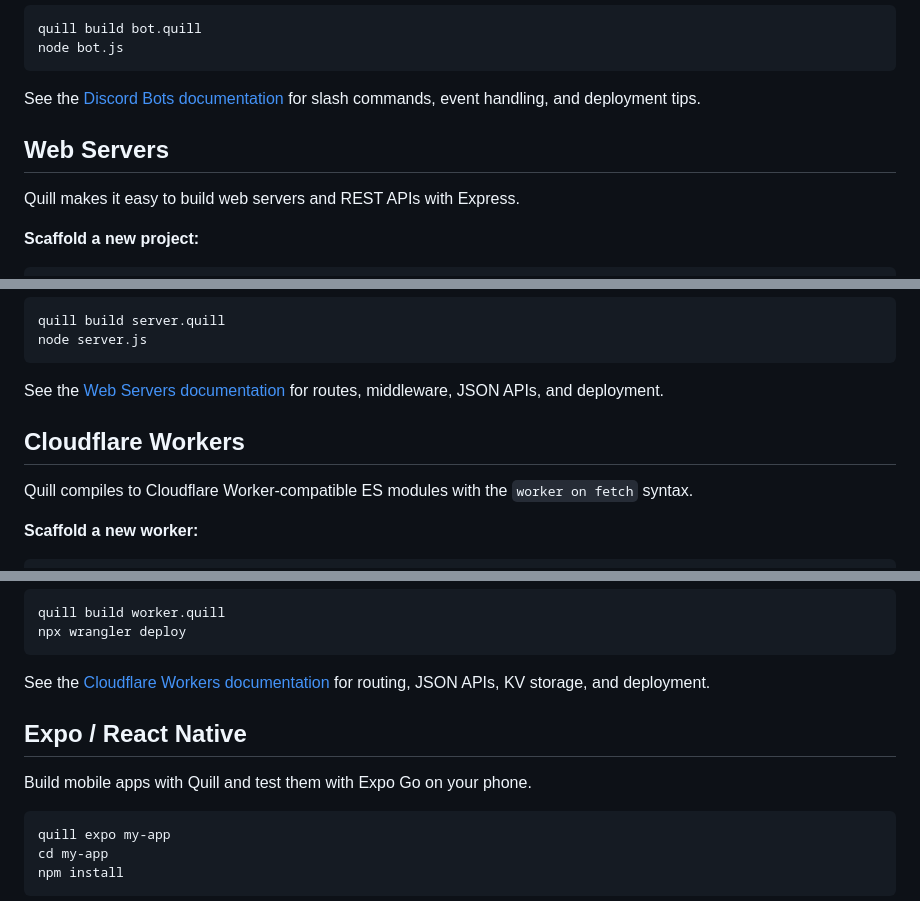
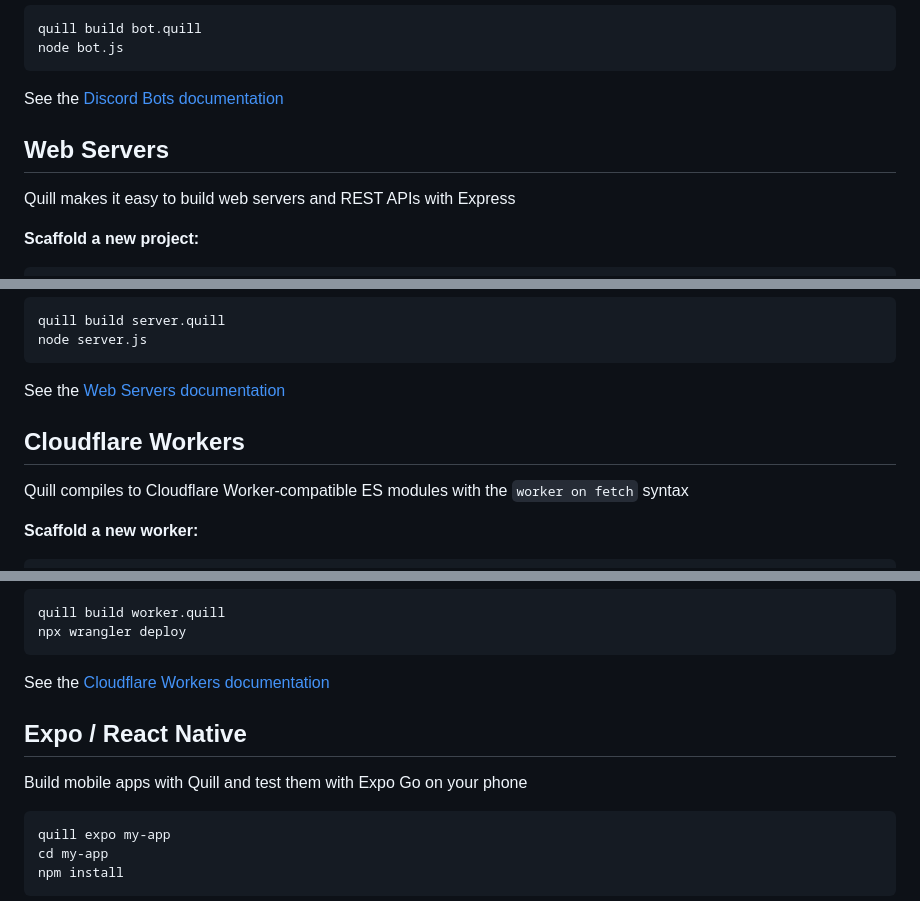
Before and after one commit to tradebuddyhq/quill, a Markdown page: README.md, 3 parts joined by grey strips. Drawn GitHub-style.

````diff
--- a/README.md
+++ b/README.md
@@ -939,11 +933,11 @@ quill build bot.quill
 node bot.js
 ```
 
-See the [Discord Bots documentation](https://quill.tradebuddy.dev/docs/discord) for slash commands, event handling, and deployment tips.
+See the [Discord Bots documentation](https://quill.tradebuddy.dev/docs/discord)
 
 ## Web Servers
 
-Quill makes it easy to build web servers and REST APIs with Express.
+Quill makes it easy to build web servers and REST APIs with Express
 
 **Scaffold a new project:**
 ```bash
@@ -977,11 +971,11 @@ quill build server.quill
 node server.js
 ```
 
-See the [Web Servers documentation](https://quill.tradebuddy.dev/docs/web) for routes, middleware, JSON APIs, and deployment.
+See the [Web Servers documentation](https://quill.tradebuddy.dev/docs/web)
 
 ## Cloudflare Workers
 
-Quill compiles to Cloudflare Worker-compatible ES modules with the `worker on fetch` syntax.
+Quill compiles to Cloudflare Worker-compatible ES modules with the `worker on fetch` syntax
 
 **Scaffold a new worker:**
 ```bash
@@ -1010,11 +1004,11 @@ quill build worker.quill
 npx wrangler deploy
 ```
 
-See the [Cloudflare Workers documentation](https://quill.tradebuddy.dev/docs/workers) for routing, JSON APIs, KV storage, and deployment.
+See the [Cloudflare Workers documentation](https://quill.tradebuddy.dev/docs/workers)
 
 ## Expo / React Native
 
-Build mobile apps with Quill and test them with Expo Go on your phone.
+Build mobile apps with Quill and test them with Expo Go on your phone
 
 ```
 quill expo my-app
````
Also changed, not shown: other parts of README.md (+22 -28 lines).
